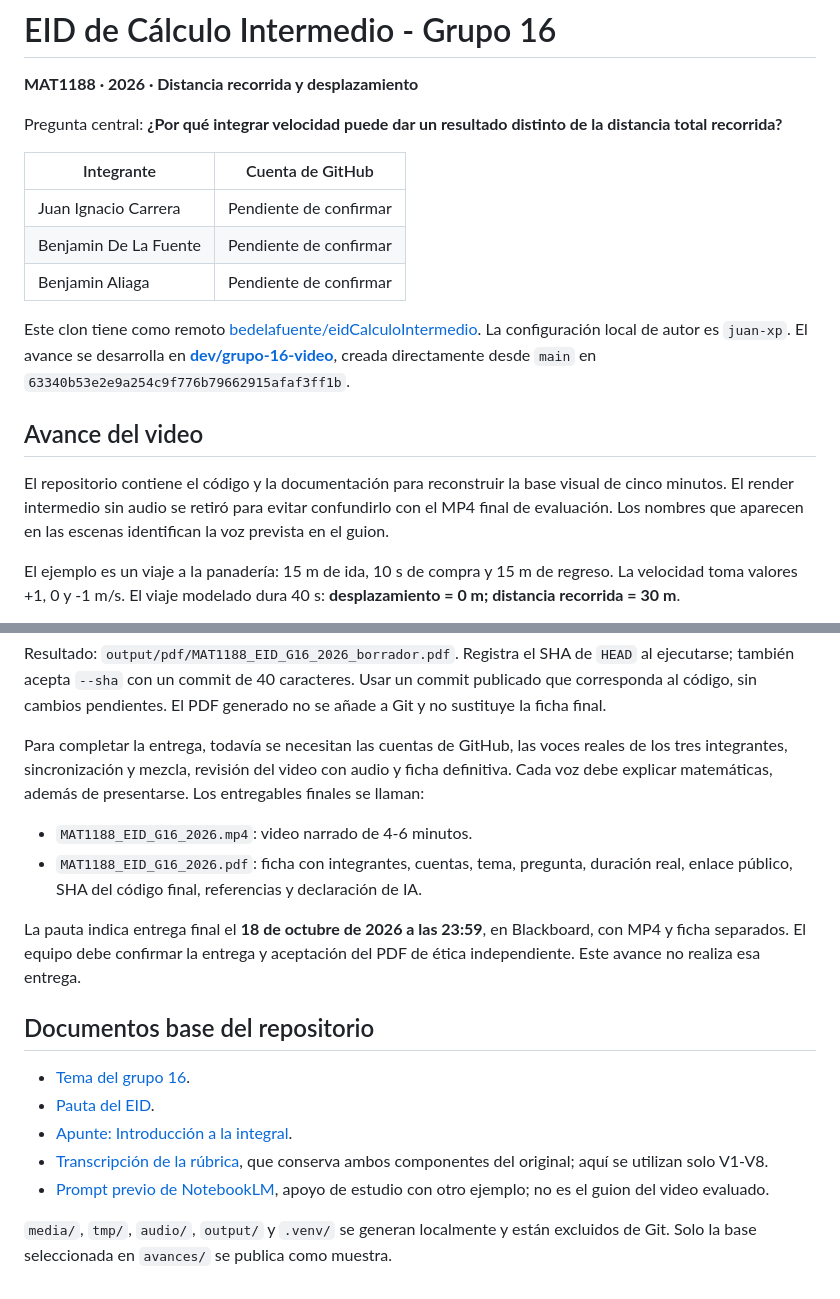
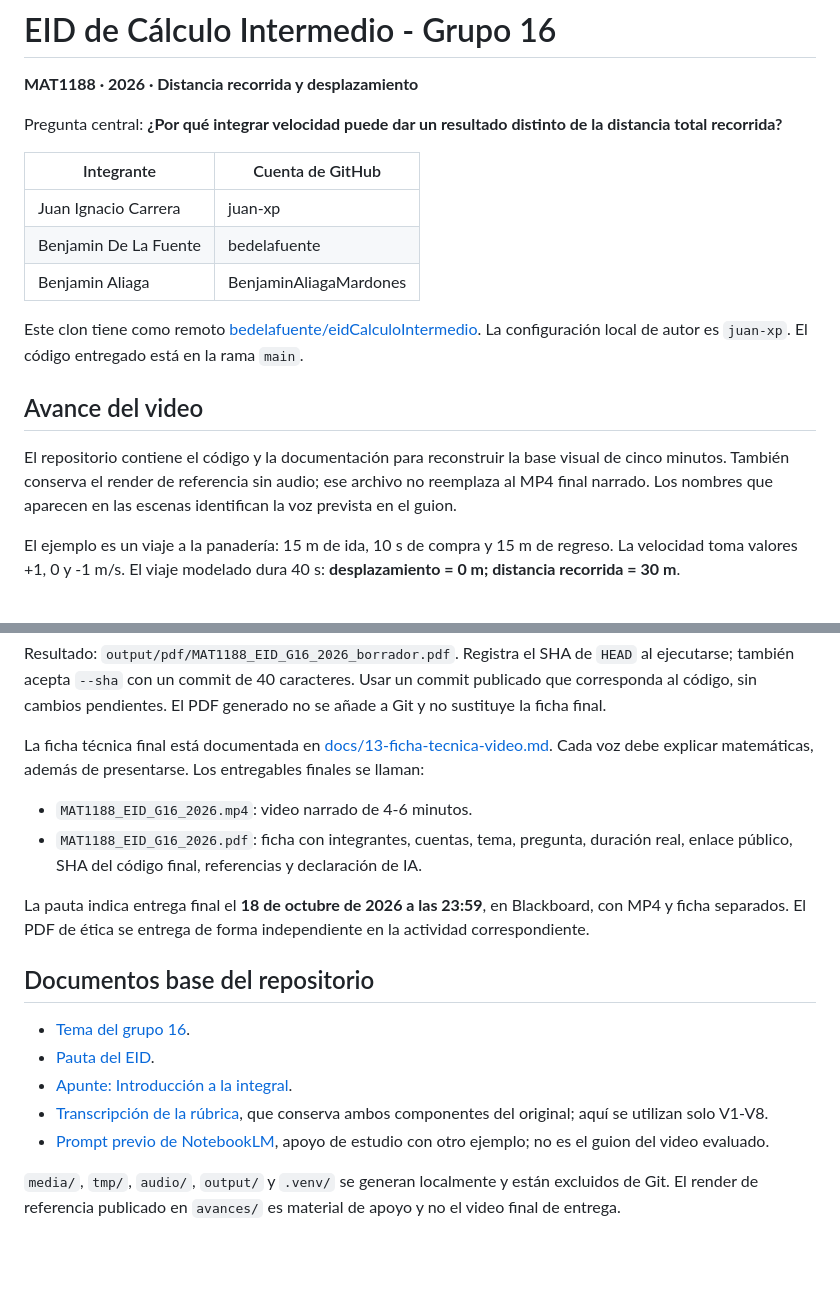
Before and after one commit to bedelafuente/eidCalculoIntermedio, a Markdown page: README.md, 2 parts joined by grey strips. Drawn GitHub-style; blank space fills up the shorter version.

Commit message:
docs: finalizar README y ficha tecnica

```diff
--- a/README.md
+++ b/README.md
@@ -6,20 +6,19 @@ Pregunta central: **¿Por qué integrar velocidad puede dar un resultado distint
 
 | Integrante | Cuenta de GitHub |
 | --- | --- |
-| Juan Ignacio Carrera | Pendiente de confirmar |
-| Benjamin De La Fuente | Pendiente de confirmar |
-| Benjamin Aliaga | Pendiente de confirmar |
+| Juan Ignacio Carrera | juan-xp |
+| Benjamin De La Fuente | bedelafuente |
+| Benjamin Aliaga | BenjaminAliagaMardones |
 
 Este clon tiene como remoto [bedelafuente/eidCalculoIntermedio](https://github.com/bedelafuente/eidCalculoIntermedio).
-La configuración local de autor es `juan-xp`. El avance se desarrolla en
-**[dev/grupo-16-video](https://github.com/bedelafuente/eidCalculoIntermedio/tree/dev/grupo-16-video)**,
-creada directamente desde `main` en `63340b53e2e9a254c9f776b79662915afaf3ff1b`.
+La configuración local de autor es `juan-xp`. El código entregado está en la
+rama `main`.
 
 ## Avance del video
 
 El repositorio contiene el código y la documentación para reconstruir la base
-visual de cinco minutos. El render intermedio sin audio se retiró para evitar
-confundirlo con el MP4 final de evaluación. Los nombres que aparecen en las
+visual de cinco minutos. También conserva el render de referencia sin audio;
+ese archivo no reemplaza al MP4 final narrado. Los nombres que aparecen en las
 escenas identifican la voz prevista en el guion.
 
 El ejemplo es un viaje a la panadería: 15 m de ida, 10 s de compra y 15 m de
@@ -125,18 +124,17 @@ al ejecutarse; también acepta `--sha` con un commit de 40 caracteres. Usar un
 commit publicado que corresponda al código, sin cambios pendientes.
 El PDF generado no se añade a Git y no sustituye la ficha final.
 
-Para completar la entrega, todavía se necesitan las cuentas de GitHub, las voces
-reales de los tres integrantes, sincronización y mezcla, revisión del video con
-audio y ficha definitiva. Cada voz debe explicar matemáticas, además de
-presentarse. Los entregables finales se llaman:
+La ficha técnica final está documentada en
+[docs/13-ficha-tecnica-video.md](docs/13-ficha-tecnica-video.md). Cada voz debe
+explicar matemáticas, además de presentarse. Los entregables finales se llaman:
 
 - `MAT1188_EID_G16_2026.mp4`: video narrado de 4-6 minutos.
 - `MAT1188_EID_G16_2026.pdf`: ficha con integrantes, cuentas, tema, pregunta,
   duración real, enlace público, SHA del código final, referencias y declaración de IA.
 
 La pauta indica entrega final el **18 de octubre de 2026 a las 23:59**, en
-Blackboard, con MP4 y ficha separados. El equipo debe confirmar la entrega y
-aceptación del PDF de ética independiente. Este avance no realiza esa entrega.
+Blackboard, con MP4 y ficha separados. El PDF de ética se entrega de forma
+independiente en la actividad correspondiente.
 
 ## Documentos base del repositorio
 
@@ -149,4 +147,5 @@ aceptación del PDF de ética independiente. Este avance no realiza esa entrega.
   con otro ejemplo; no es el guion del video evaluado.
 
 `media/`, `tmp/`, `audio/`, `output/` y `.venv/` se generan localmente y están
-excluidos de Git. Solo la base seleccionada en `avances/` se publica como muestra.
+excluidos de Git. El render de referencia publicado en `avances/` es material de
+apoyo y no el video final de entrega.
```
Also changed, not shown: docs/13-ficha-tecnica-video.md (+24 -26 lines).
